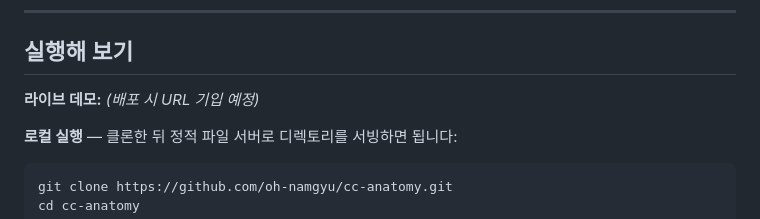
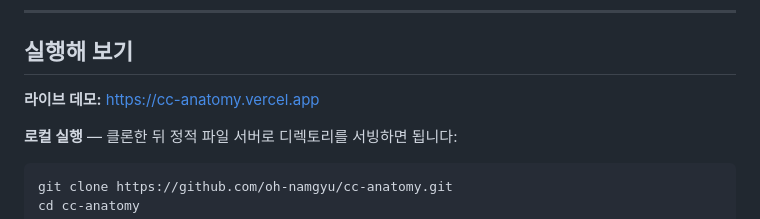
Before and after one commit to oh-namgyu/cc-anatomy, a Markdown page: README_KOR.md, the part around the change. Rendered like a GitHub page.

Commit message:
docs: fill live demo url in Korean readme
Co-Authored-By: Claude Fable 5 <noreply@anthropic.com>
Claude-Session: https://claude.ai/code/session_01QdM7kiGFSituNn8dDPZ7Ub

```diff
--- a/README_KOR.md
+++ b/README_KOR.md
@@ -39,7 +39,7 @@ Claude Code가 사용자의 입력을 어떻게 처리하는지를 보여주는
 
 ## 실행해 보기
 
-**라이브 데모:** _(배포 시 URL 기입 예정)_
+**라이브 데모:** https://cc-anatomy.vercel.app
 
 **로컬 실행** — 클론한 뒤 정적 파일 서버로 디렉토리를 서빙하면 됩니다:
 
```
